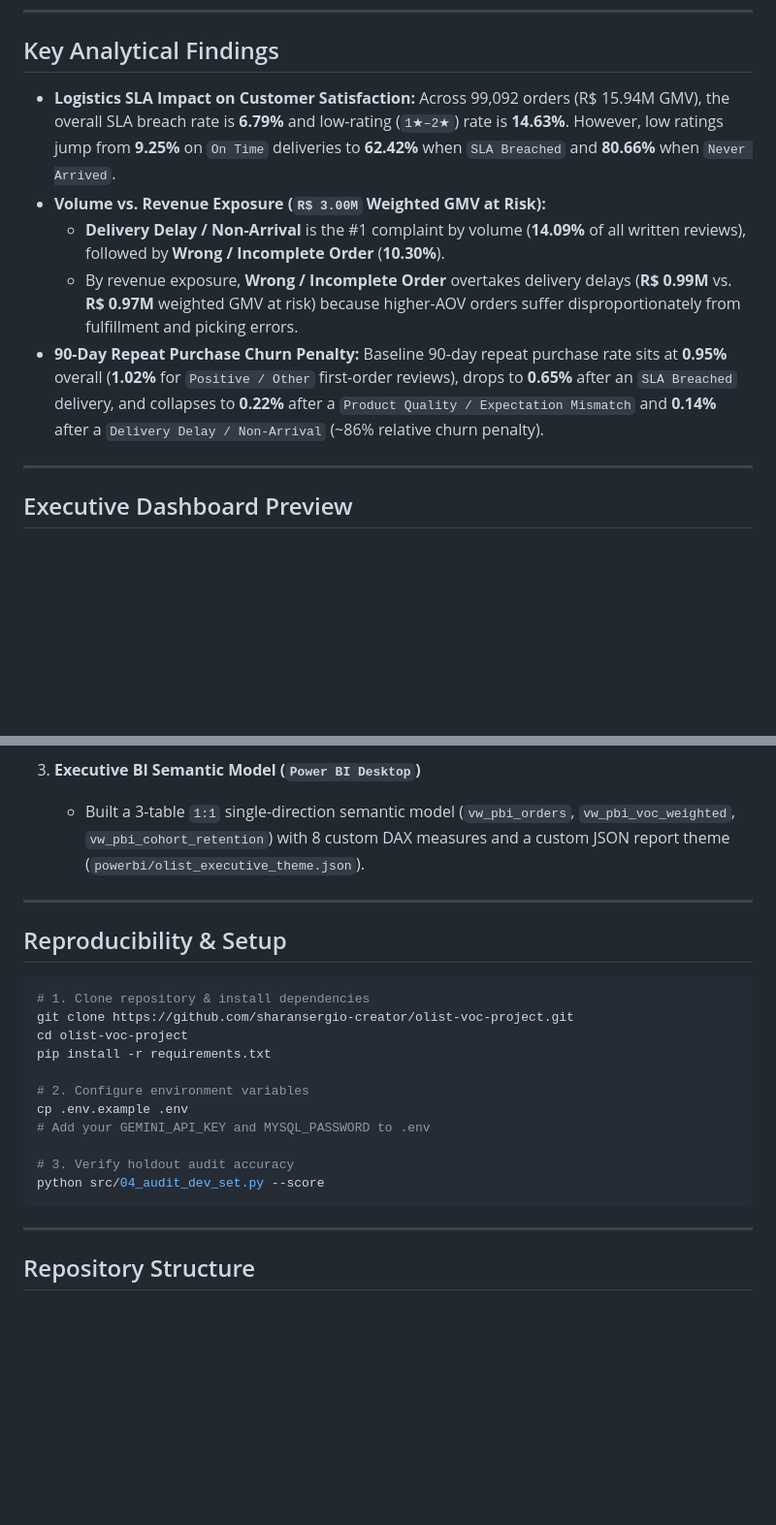
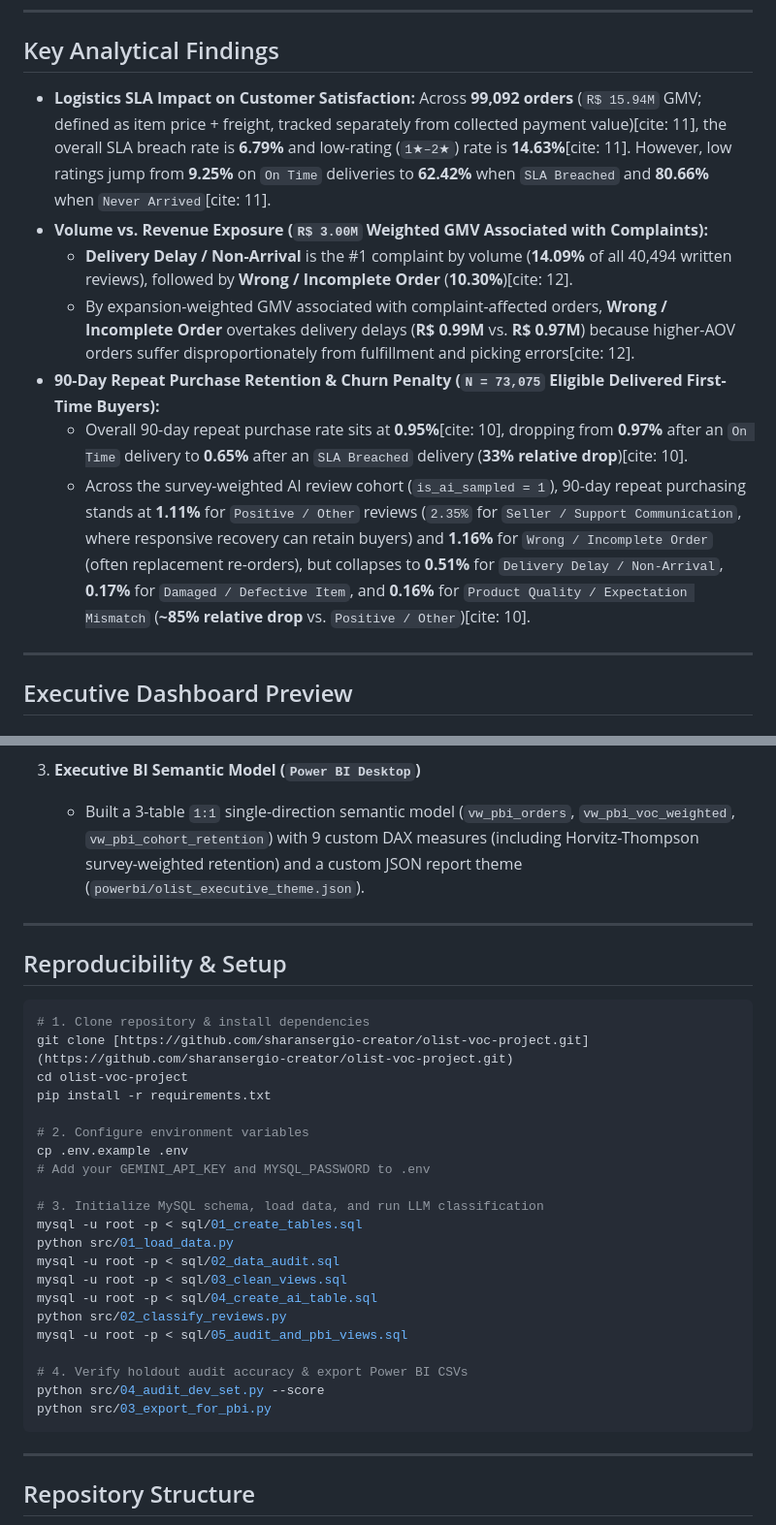
Before and after one commit to sharansergio-creator/olist-voc-project, a Markdown page: README.md, 2 parts joined by grey strips. Shown at 97% size. Drawn GitHub-style; blank space fills up the shorter version.

````diff
--- a/README.md
+++ b/README.md
@@ -6,11 +6,13 @@ An end-to-end analytics engineering and AI text-classification pipeline built on
 
 ## Key Analytical Findings
 
-- **Logistics SLA Impact on Customer Satisfaction:** Across 99,092 orders (R$ 15.94M GMV), the overall SLA breach rate is **6.79%** and low-rating (`1★–2★`) rate is **14.63%**. However, low ratings jump from **9.25%** on `On Time` deliveries to **62.42%** when `SLA Breached` and **80.66%** when `Never Arrived`.
-- **Volume vs. Revenue Exposure (`R$ 3.00M` Weighted GMV at Risk):**
-  - **Delivery Delay / Non-Arrival** is the #1 complaint by volume (**14.09%** of all written reviews), followed by **Wrong / Incomplete Order** (**10.30%**).
-  - By revenue exposure, **Wrong / Incomplete Order** overtakes delivery delays (**R$ 0.99M** vs. **R$ 0.97M** weighted GMV at risk) because higher-AOV orders suffer disproportionately from fulfillment and picking errors.
-- **90-Day Repeat Purchase Churn Penalty:** Baseline 90-day repeat purchase rate sits at **0.95%** overall (**1.02%** for `Positive / Other` first-order reviews), drops to **0.65%** after an `SLA Breached` delivery, and collapses to **0.22%** after a `Product Quality / Expectation Mismatch` and **0.14%** after a `Delivery Delay / Non-Arrival` (~86% relative churn penalty).
+- **Logistics SLA Impact on Customer Satisfaction:** Across **99,092 orders** (`R$ 15.94M` GMV; defined as item price + freight, tracked separately from collected payment value)[cite: 11], the overall SLA breach rate is **6.79%** and low-rating (`1★–2★`) rate is **14.63%**[cite: 11]. However, low ratings jump from **9.25%** on `On Time` deliveries to **62.42%** when `SLA Breached` and **80.66%** when `Never Arrived`[cite: 11].
+- **Volume vs. Revenue Exposure (`R$ 3.00M` Weighted GMV Associated with Complaints):**
+  - **Delivery Delay / Non-Arrival** is the #1 complaint by volume (**14.09%** of all 40,494 written reviews), followed by **Wrong / Incomplete Order** (**10.30%**)[cite: 12].
+  - By expansion-weighted GMV associated with complaint-affected orders, **Wrong / Incomplete Order** overtakes delivery delays (**R$ 0.99M** vs. **R$ 0.97M**) because higher-AOV orders suffer disproportionately from fulfillment and picking errors[cite: 12].
+- **90-Day Repeat Purchase Retention & Churn Penalty (`N = 73,075` Eligible Delivered First-Time Buyers):**
+  - Overall 90-day repeat purchase rate sits at **0.95%**[cite: 10], dropping from **0.97%** after an `On Time` delivery to **0.65%** after an `SLA Breached` delivery (**33% relative drop**)[cite: 10].
+  - Across the survey-weighted AI review cohort (`is_ai_sampled = 1`), 90-day repeat purchasing stands at **1.11%** for `Positive / Other` reviews (`2.35%` for `Seller / Support Communication`, where responsive recovery can retain buyers) and **1.16%** for `Wrong / Incomplete Order` (often replacement re-orders), but collapses to **0.51%** for `Delivery Delay / Non-Arrival`, **0.17%** for `Damaged / Defective Item`, and **0.16%** for `Product Quality / Expectation Mismatch` (**~85% relative drop** vs. `Positive / Other`)[cite: 10].
 
 ---
 
@@ -41,6 +43,6 @@ An end-to-end analytics engineering and AI text-classification pipeline built on
 
 3. **Executive BI Semantic Model (`Power BI Desktop`)**
-   - Built a 3-table `1:1` single-direction semantic model (`vw_pbi_orders`, `vw_pbi_voc_weighted`, `vw_pbi_cohort_retention`) with 8 custom DAX measures and a custom JSON report theme (`powerbi/olist_executive_theme.json`).
+   - Built a 3-table `1:1` single-direction semantic model (`vw_pbi_orders`, `vw_pbi_voc_weighted`, `vw_pbi_cohort_retention`) with 9 custom DAX measures (including Horvitz-Thompson survey-weighted retention) and a custom JSON report theme (`powerbi/olist_executive_theme.json`).
 
 ---
 
@@ -48,7 +50,7 @@ An end-to-end analytics engineering and AI text-classification pipeline built on
 
 ```bash
 # 1. Clone repository & install dependencies
-git clone https://github.com/sharansergio-creator/olist-voc-project.git
+git clone [https://github.com/sharansergio-creator/olist-voc-project.git](https://github.com/sharansergio-creator/olist-voc-project.git)
 cd olist-voc-project
 pip install -r requirements.txt
 
@@ -56,8 +58,18 @@ pip install -r requirements.txt
 cp .env.example .env
 # Add your GEMINI_API_KEY and MYSQL_PASSWORD to .env
 
-# 3. Verify holdout audit accuracy
+# 3. Initialize MySQL schema, load data, and run LLM classification
+mysql -u root -p < sql/01_create_tables.sql
+python src/01_load_data.py
+mysql -u root -p < sql/02_data_audit.sql
+mysql -u root -p < sql/03_clean_views.sql
+mysql -u root -p < sql/04_create_ai_table.sql
+python src/02_classify_reviews.py
+mysql -u root -p < sql/05_audit_and_pbi_views.sql
+
+# 4. Verify holdout audit accuracy & export Power BI CSVs
 python src/04_audit_dev_set.py --score
+python src/03_export_for_pbi.py
 ```
 
 ---
````
Also changed, not shown: other parts of README.md (+7 -7 lines), assets/page2_ai_voc.png, assets/page3_cohort_retention.png, 8 other files.
